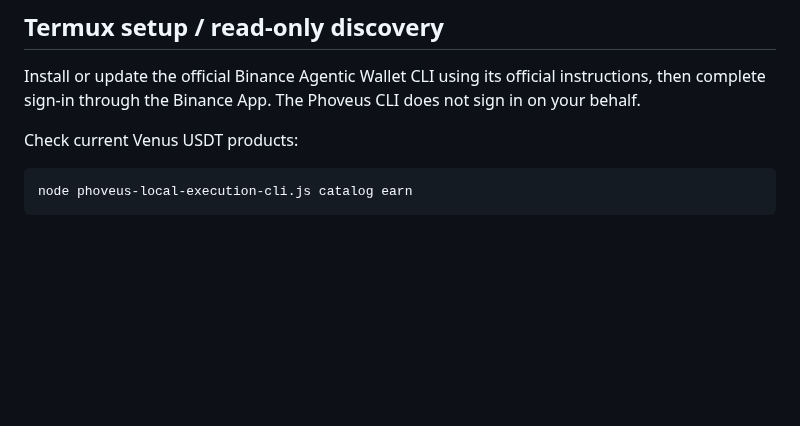
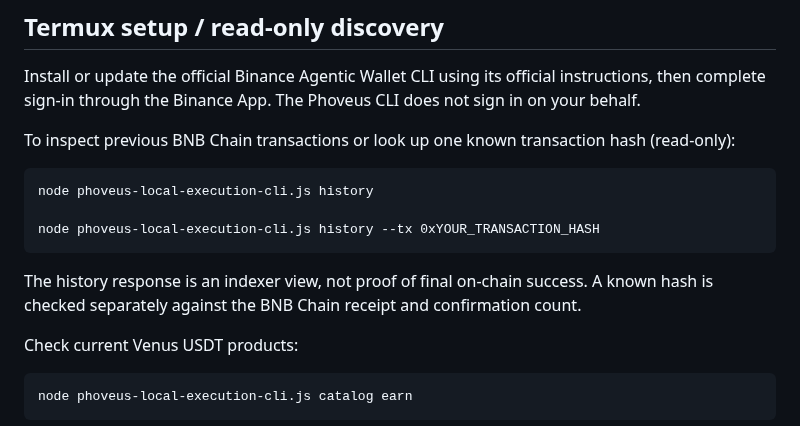
Before and after one commit to wadezigh96/Phoveus, a Markdown page: docs/LOCAL_EXECUTION_GATE.md, the part around the change. Rendered like a GitHub page; blank space fills up the shorter version.

Commit message:
docs: add read-only wallet history verification instructions

```diff
--- a/docs/LOCAL_EXECUTION_GATE.md
+++ b/docs/LOCAL_EXECUTION_GATE.md
@@ -9,6 +9,14 @@ The helper does not hard-code live BAW investment IDs. Use the current catalog b
 ## Termux setup / read-only discovery
 
 Install or update the official Binance Agentic Wallet CLI using its official instructions, then complete sign-in through the Binance App. The Phoveus CLI does not sign in on your behalf.
+
+To inspect previous BNB Chain transactions or look up one known transaction hash (read-only):
+
+    node phoveus-local-execution-cli.js history
+
+    node phoveus-local-execution-cli.js history --tx 0xYOUR_TRANSACTION_HASH
+
+The history response is an indexer view, not proof of final on-chain success. A known hash is checked separately against the BNB Chain receipt and confirmation count.
 
 Check current Venus USDT products:
 
```
